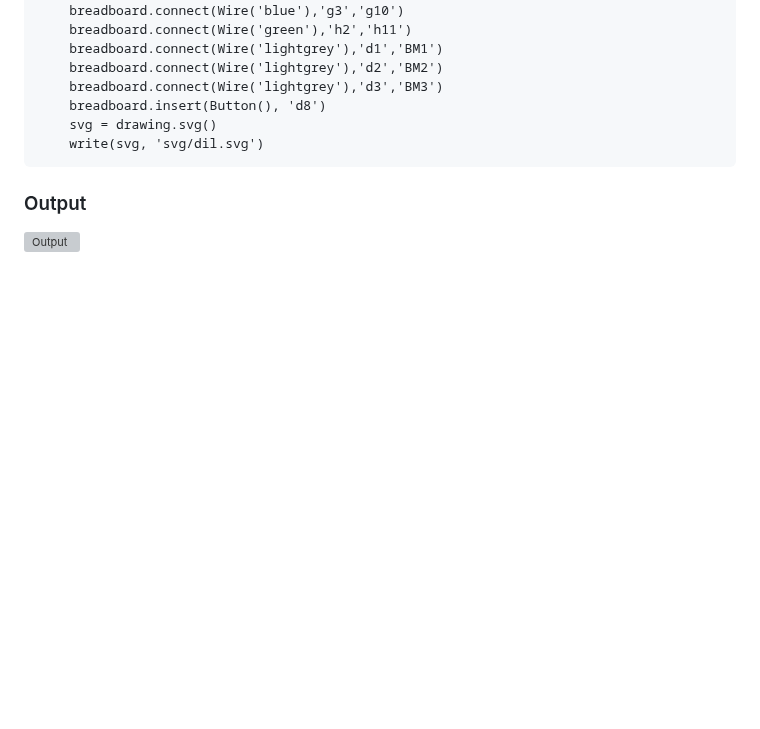
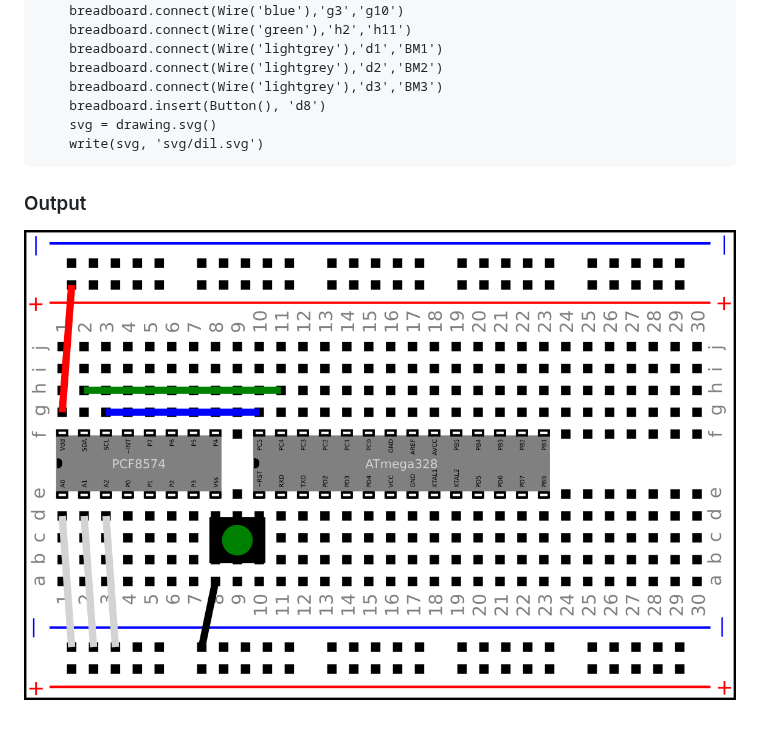
Before and after one commit to romilly/breadboarder, a Markdown page: README.md, the part around the change. GitHub-like rendering; pictures changed too: docs/images/dil.png (added); blank space fills up the shorter version; grey boxes are pictures that could not be loaded.

Commit message:
Added sample output image

```diff
--- a/README.md
+++ b/README.md
@@ -43,4 +43,4 @@ difficulties.
 
 
 ### Output
-![Output](svg/dil.png)
+![Output](docs/images/dil.png)
```
